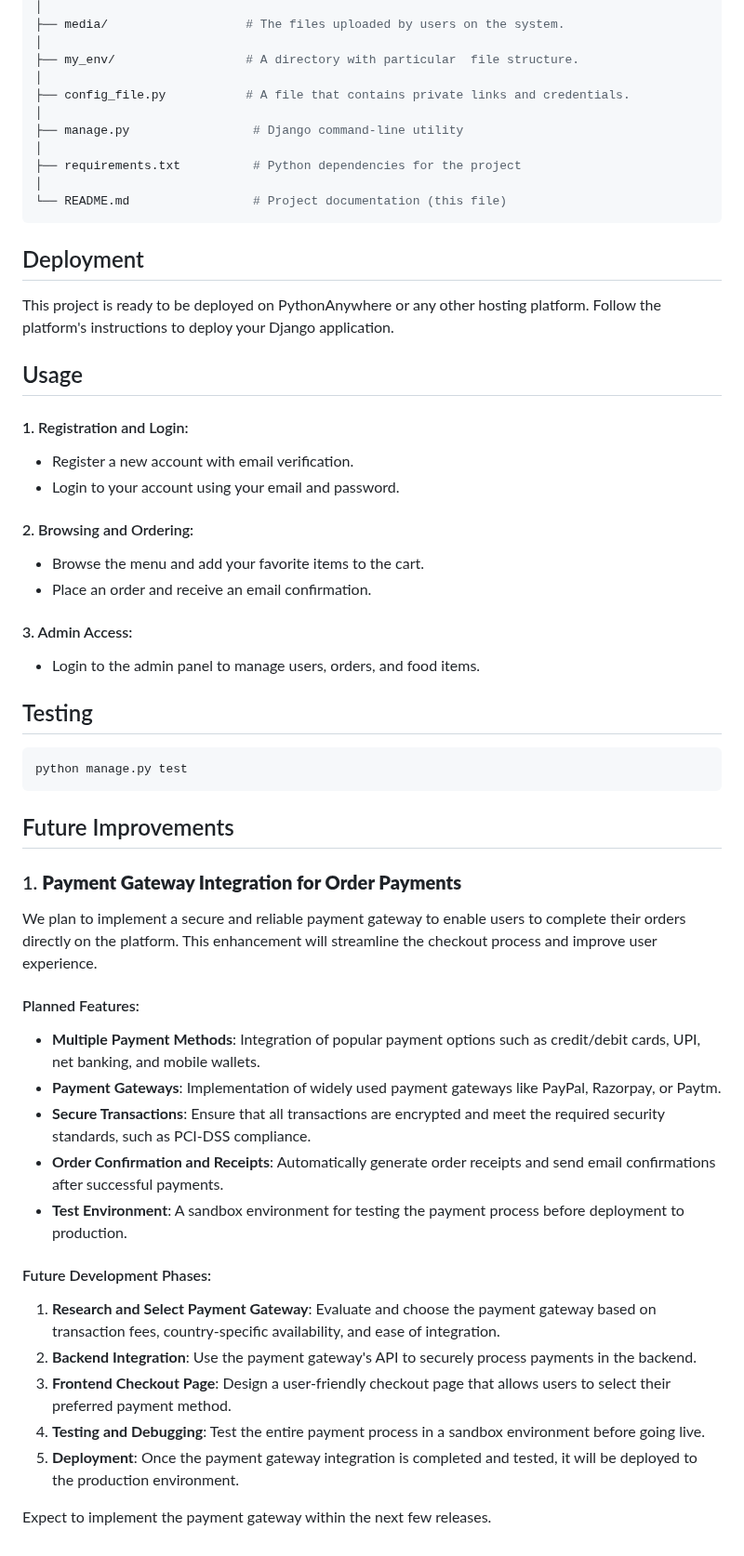
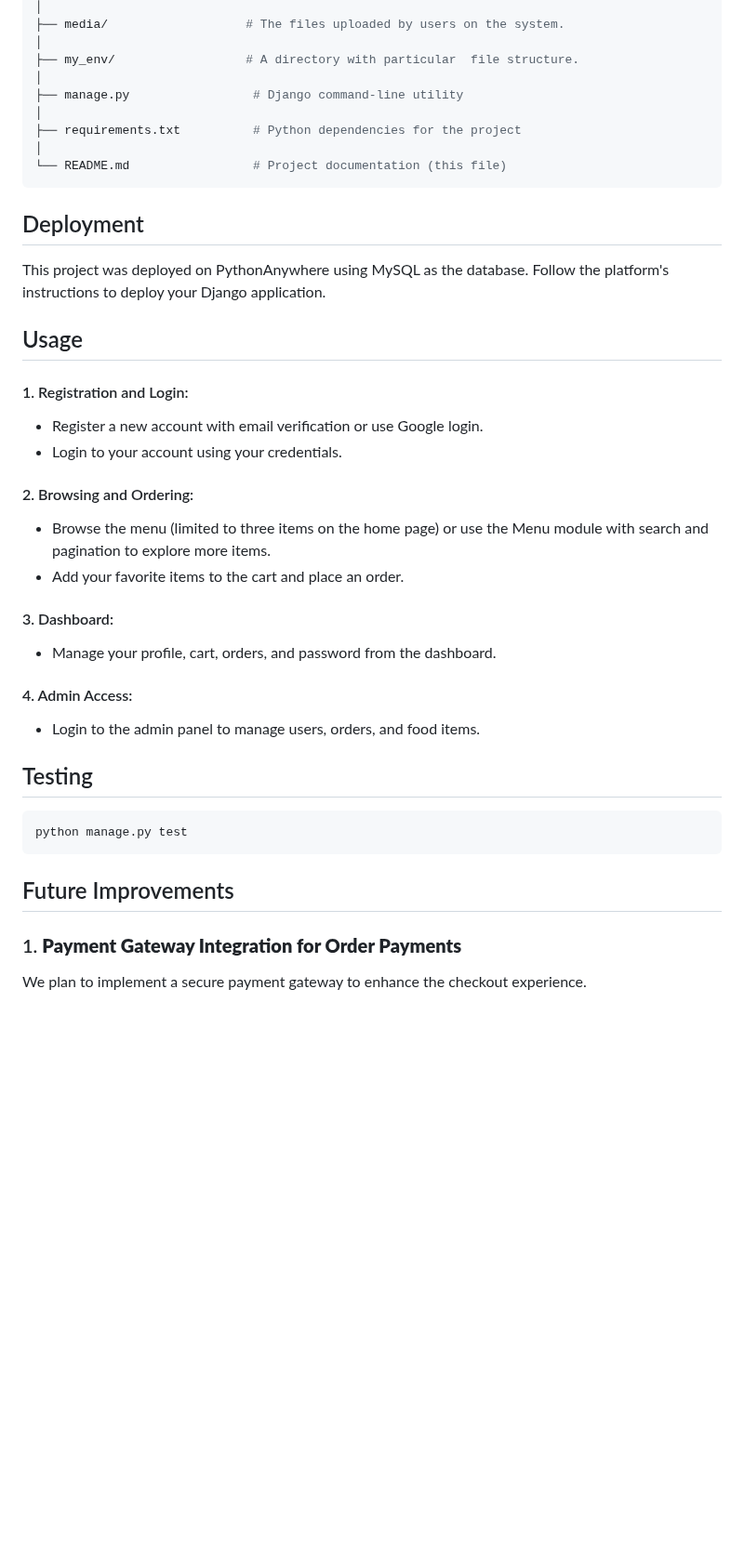
Before and after one commit to Shirodkar-Shubham-GitHub/Online_Food_Ordering_System, a Markdown page: README.md, the part around one of its changes. Shown at 93% size. Rendered like a GitHub page; blank space fills up the shorter version.

````diff
--- a/README.md
+++ b/README.md
@@ -82,8 +104,6 @@ Online_Food_Ordering_System/
 │
 ├── my_env/                  # A directory with particular  file structure.
 │
-├── config_file.py           # A file that contains private links and credentials.
-│
 ├── manage.py                 # Django command-line utility
 │
 ├── requirements.txt          # Python dependencies for the project
@@ -92,16 +112,18 @@ Online_Food_Ordering_System/
 ```
 
 ## Deployment
-   This project is ready to be deployed on PythonAnywhere or any other hosting platform. Follow the platform's instructions to deploy your Django application.
+   This project was deployed on PythonAnywhere using MySQL as the database. Follow the platform's instructions to deploy your Django application.
 
 ## Usage
 #### 1. Registration and Login:
-   * Register a new account with email verification.
-   * Login to your account using your email and password.
+   * Register a new account with email verification or use Google login.
+   * Login to your account using your credentials.
 #### 2. Browsing and Ordering:
-   * Browse the menu and add your favorite items to the cart.
-   * Place an order and receive an email confirmation.
-#### 3. Admin Access:
+   * Browse the menu (limited to three items on the home page) or use the Menu module with search and pagination to explore more items.
+   * Add your favorite items to the cart and place an order.
+#### 3. Dashboard:
+   * Manage your profile, cart, orders, and password from the dashboard.
+#### 4. Admin Access:
    * Login to the admin panel to manage users, orders, and food items.
 
 ## Testing
@@ -111,20 +133,4 @@ Online_Food_Ordering_System/
 
 ### 1. **Payment Gateway Integration for Order Payments**
 
-We plan to implement a secure and reliable payment gateway to enable users to complete their orders directly on the platform. This enhancement will streamline the checkout process and improve user experience.
-
-#### Planned Features:
-- **Multiple Payment Methods**: Integration of popular payment options such as credit/debit cards, UPI, net banking, and mobile wallets.
-- **Payment Gateways**: Implementation of widely used payment gateways like PayPal, Razorpay, or Paytm.
-- **Secure Transactions**: Ensure that all transactions are encrypted and meet the required security standards, such as PCI-DSS compliance.
-- **Order Confirmation and Receipts**: Automatically generate order receipts and send email confirmations after successful payments.
-- **Test Environment**: A sandbox environment for testing the payment process before deployment to production.
-
-#### Future Development Phases:
-1. **Research and Select Payment Gateway**: Evaluate and choose the payment gateway based on transaction fees, country-specific availability, and ease of integration.
-2. **Backend Integration**: Use the payment gateway's API to securely process payments in the backend.
-3. **Frontend Checkout Page**: Design a user-friendly checkout page that allows users to select their preferred payment method.
-4. **Testing and Debugging**: Test the entire payment process in a sandbox environment before going live.
-5. **Deployment**: Once the payment gateway integration is completed and tested, it will be deployed to the production environment.
-
-Expect to implement the payment gateway within the next few releases.
+We plan to implement a secure payment gateway to enhance the checkout experience.
````
Also changed, not shown: other parts of README.md (+23 -1 lines).
